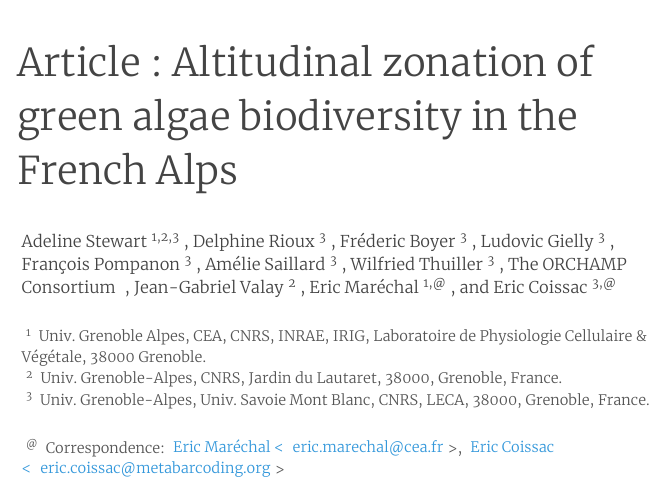
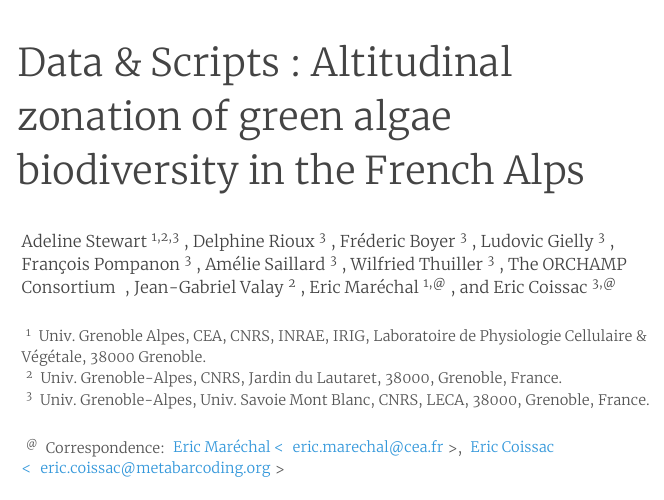
Before and after one commit to Alpalga/Zonation, an R Markdown document (index.Rmd): the page in a window 1100 px wide, from its top. The pictures show the output file index.html that the author committed with the source, opened offline.

Commit message:
updates the title

```diff
--- a/index.Rmd
+++ b/index.Rmd
@@ -1,5 +1,5 @@
 ---
-title: 'Article : Altitudinal zonation of green algae biodiversity in the French Alps'
+title: 'Data & Scripts : Altitudinal zonation of green algae biodiversity in the French Alps'
 author:
   - name: Adeline Stewart
     institute: pcv,lautaret,leca
```
Also changed, not shown: index.html.
